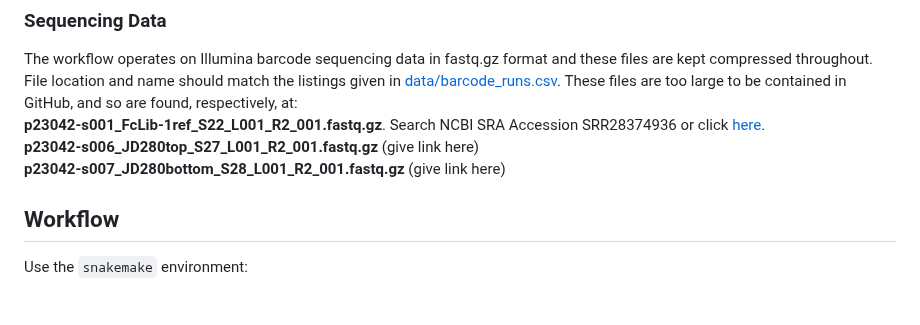
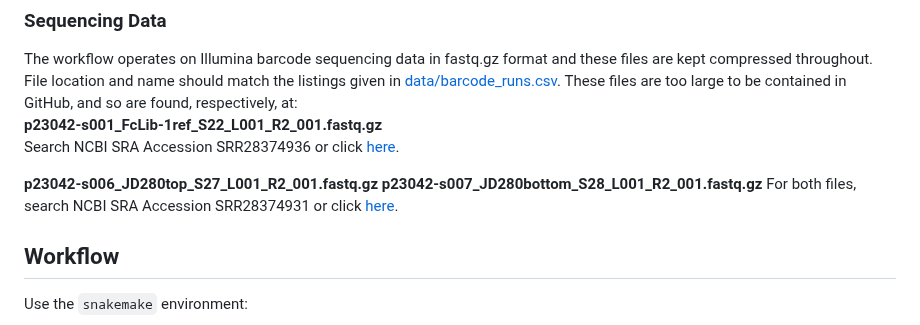
Before and after one commit to Ortlund-Laboratory/DMS_IgG1Fc, a Markdown page: example_enrichment_escape/README.md, the part around the change. Rendered like a GitHub page; blank space fills up the shorter version.

```diff
--- a/example_enrichment_escape/README.md
+++ b/example_enrichment_escape/README.md
@@ -31,9 +31,12 @@ Fc wildtype sequence.<br>
 ### Sequencing Data
 
 The workflow operates on Illumina barcode sequencing data in fastq.gz format and these files are kept compressed throughout. File location and name should match the listings given in [data/barcode_runs.csv](https://github.com/Ortlund-Laboratory/DMS_IgG1Fc/blob/main/example_enrichment_escape/data/barcode_runs.csv). These files are too large to be contained in GitHub, and so are found, respectively, at:<br>
-**p23042-s001_FcLib-1ref_S22_L001_R2_001.fastq.gz**. Search NCBI SRA Accession SRR28374936 or click [here](https://www.ncbi.nlm.nih.gov/sra/SRX23979935[accn]).<br>
-**p23042-s006_JD280top_S27_L001_R2_001.fastq.gz** (give link here)<br>
-**p23042-s007_JD280bottom_S28_L001_R2_001.fastq.gz** (give link here)<br>
+**p23042-s001_FcLib-1ref_S22_L001_R2_001.fastq.gz**<br>
+Search NCBI SRA Accession SRR28374936 or click [here](https://www.ncbi.nlm.nih.gov/sra/SRX23979935[accn]).<br>
+
+**p23042-s006_JD280top_S27_L001_R2_001.fastq.gz**
+**p23042-s007_JD280bottom_S28_L001_R2_001.fastq.gz**
+For both files, search NCBI SRA Accession SRR28374931 or click [here](https://www.ncbi.nlm.nih.gov/sra/SRX23979940[accn]).<br>
 
 ## Workflow
 
```
